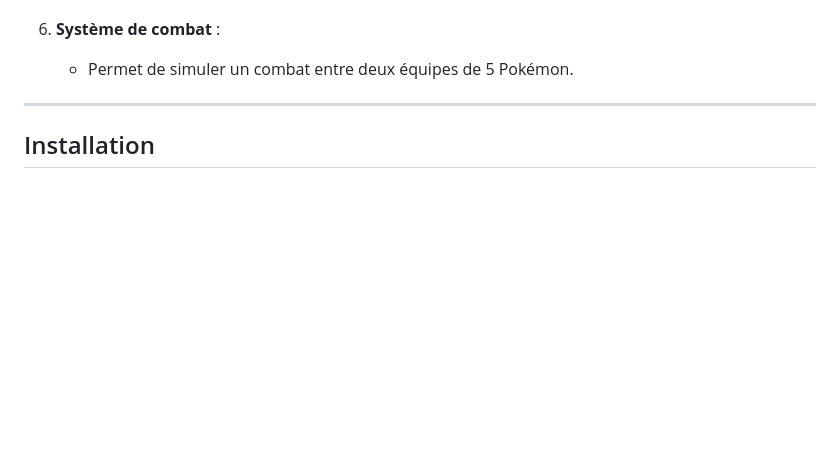
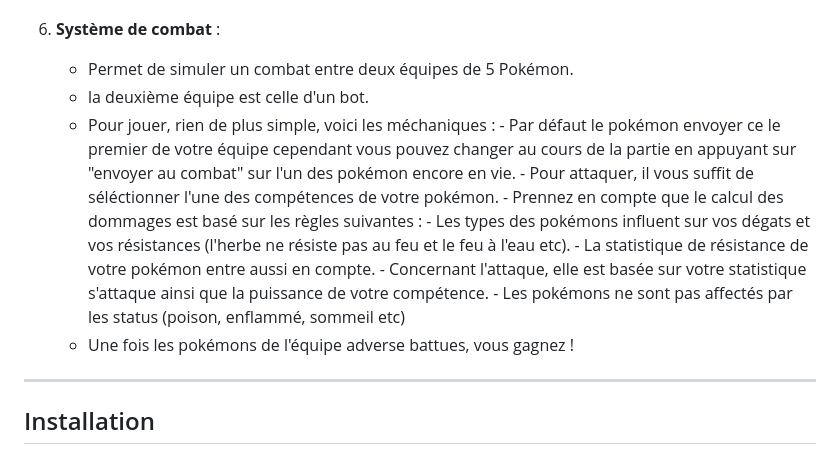
Before and after one commit to tboutroux/dracautobus, a Markdown page: README.md, the part around the change. Drawn GitHub-style; blank space fills up the shorter version.

```diff
--- a/README.md
+++ b/README.md
@@ -33,6 +33,16 @@ Ce projet est une application web développée avec Flask qui permet aux utilisa
 
 6. **Système de combat** :
    - Permet de simuler un combat entre deux équipes de 5 Pokémon.
+   - la deuxième équipe est celle d'un bot.
+   - Pour jouer, rien de plus simple, voici les méchaniques :
+         - Par défaut le pokémon envoyer ce le premier de votre équipe cependant vous pouvez changer au cours de la partie en appuyant sur "envoyer au combat" sur l'un des pokémon encore en vie.
+         - Pour attaquer, il vous suffit de séléctionner l'une des compétences de votre pokémon.
+         - Prennez en compte que le calcul des dommages est basé sur les règles suivantes :
+                - Les types des pokémons influent sur vos dégats et vos résistances (l'herbe ne résiste pas au feu et le feu à l'eau etc).
+                - La statistique de résistance de votre pokémon entre aussi en compte.
+                - Concernant l'attaque, elle est basée sur votre statistique s'attaque ainsi que la puissance de votre compétence.
+                - Les pokémons ne sont pas affectés par les status (poison, enflammé, sommeil etc)
+   - Une fois les pokémons de l'équipe adverse battues, vous gagnez !
 
 ---
 
```
